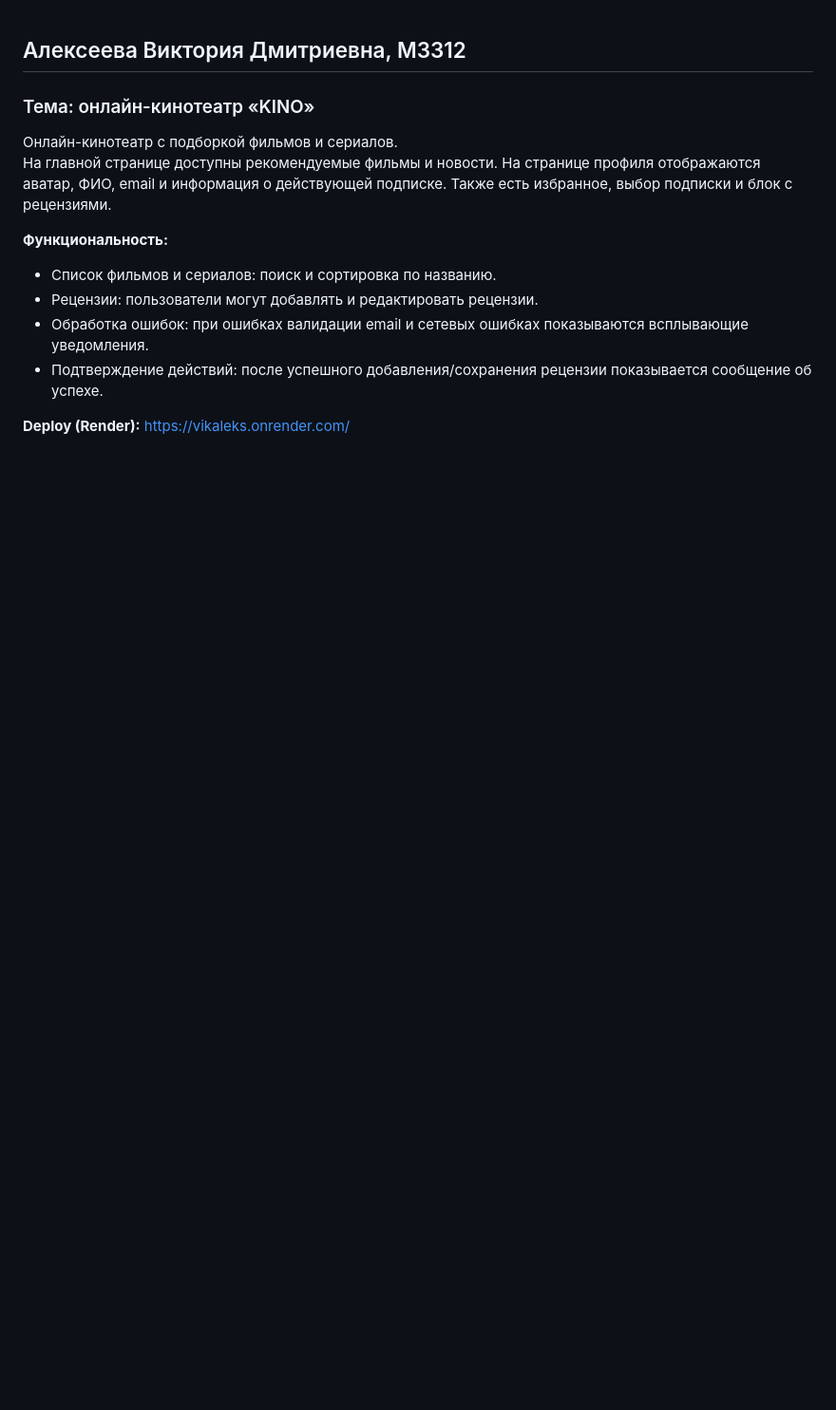
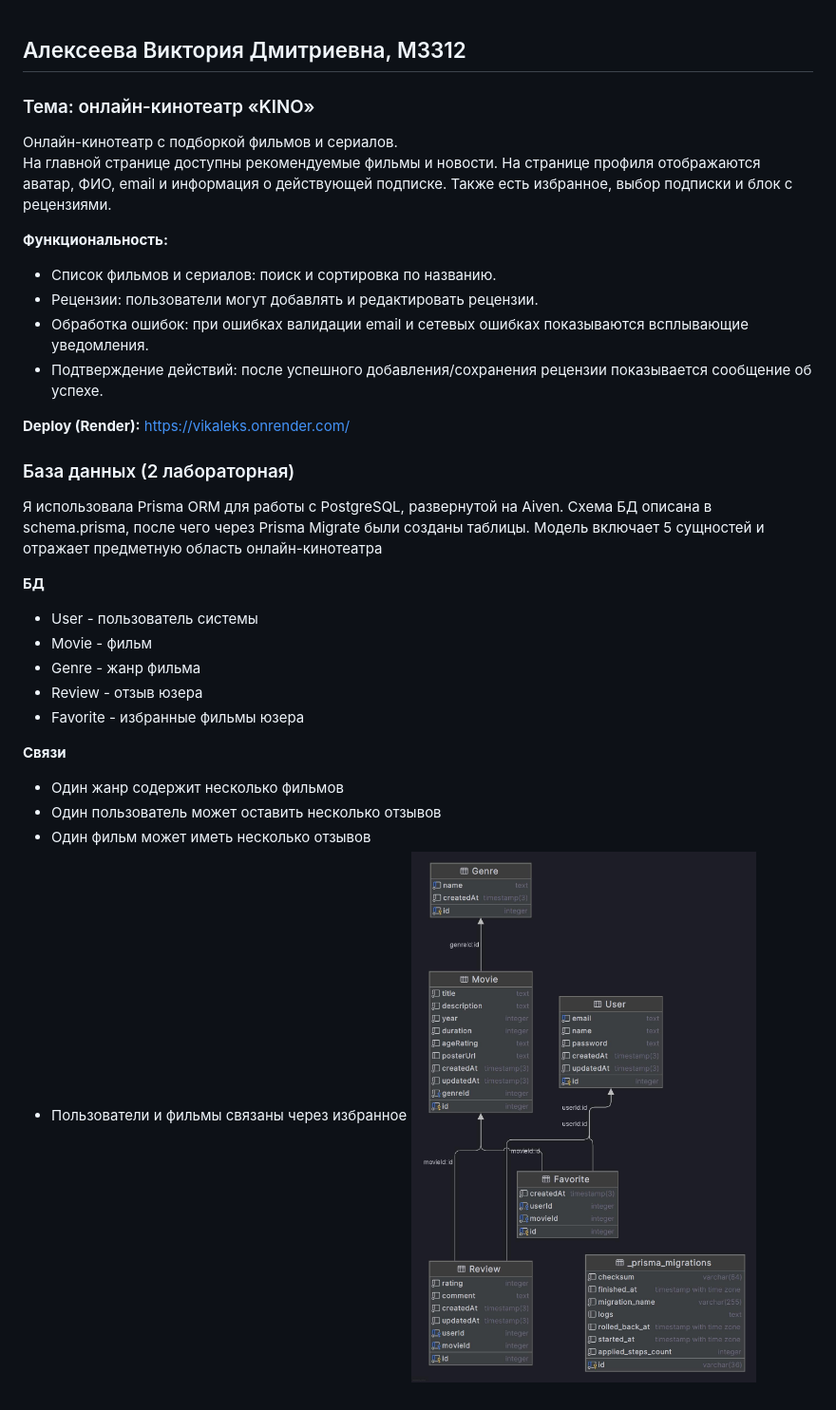
Before and after one commit to vtkseahs/KINO-website, a Markdown page: README.md, the part around the change. Shown at 95% size. Rendered like a GitHub page; pictures changed too: img.png (added); blank space fills up the shorter version.

```diff
--- a/README.md
+++ b/README.md
@@ -11,3 +11,22 @@
 - Подтверждение действий: после успешного добавления/сохранения рецензии показывается сообщение об успехе.
 
 **Deploy (Render):** https://vikaleks.onrender.com/
+
+### База данных (2 лабораторная)
+Я использовала Prisma ORM для работы с PostgreSQL, развернутой на Aiven.
+Схема БД описана в schema.prisma, после чего через Prisma Migrate были созданы таблицы.
+Модель включает 5 сущностей и отражает предметную область онлайн-кинотеатра
+
+**БД**
+* User - пользователь системы
+* Movie - фильм
+* Genre - жанр фильма
+* Review - отзыв юзера
+* Favorite - избранные фильмы юзера
+
+**Связи**
+* Один жанр содержит несколько фильмов
+* Один пользователь может оставить несколько отзывов
+* Один фильм может иметь несколько отзывов
+* Пользователи и фильмы связаны через избранное
+![img.png](img.png)
```
Also changed, not shown: 7 other files.
